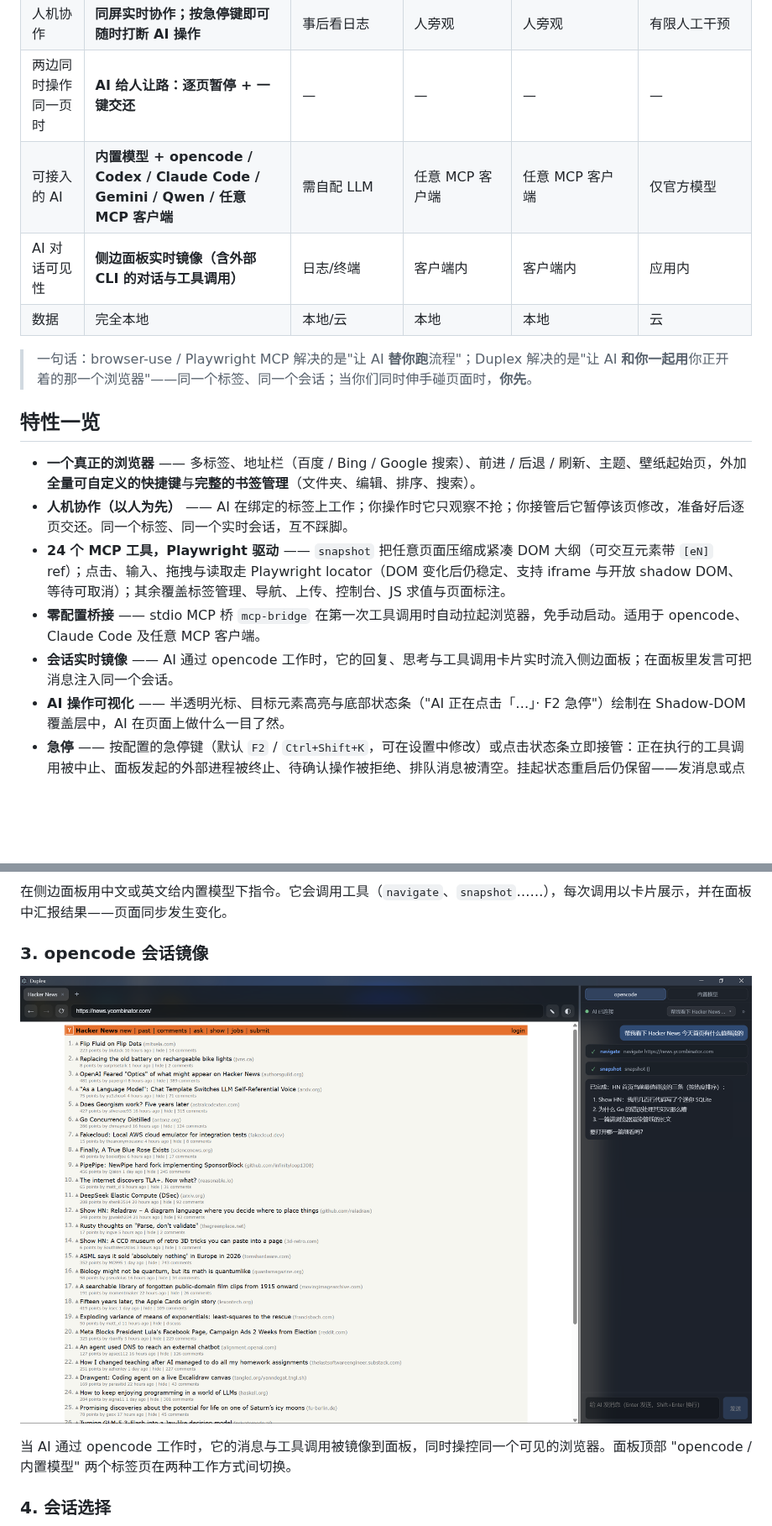
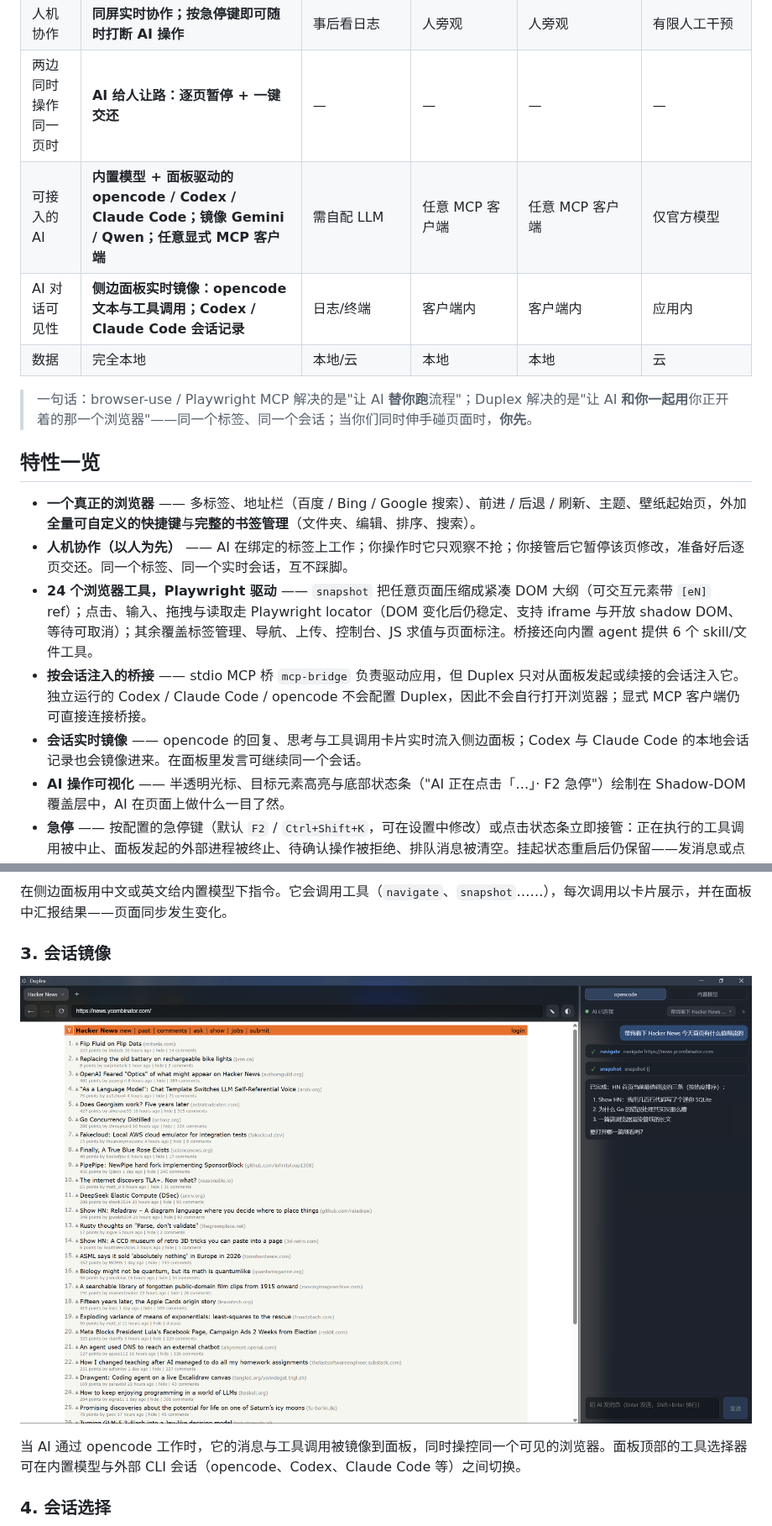
Before and after one commit to Eric-huang799/duplex, a Markdown page: README.zh-CN.md, 2 parts joined by grey strips. Shown at 84% size. Rendered like a GitHub page; blank space fills up the shorter version.

```diff
--- a/README.zh-CN.md
+++ b/README.zh-CN.md
@@ -69,8 +69,8 @@
 | AI 的感知 | DOM 大纲快照 + 源码 + 截图 | 视觉 + DOM | 截图 + 可访问性树 | 可访问性树 | 内部实现 |
 | 人机协作 | **同屏实时协作；按急停键即可随时打断 AI 操作** | 事后看日志 | 人旁观 | 人旁观 | 有限人工干预 |
 | 两边同时操作同一页时 | **AI 给人让路：逐页暂停 + 一键交还** | — | — | — | — |
-| 可接入的 AI | **内置模型 + opencode / Codex / Claude Code / Gemini / Qwen / 任意 MCP 客户端** | 需自配 LLM | 任意 MCP 客户端 | 任意 MCP 客户端 | 仅官方模型 |
-| AI 对话可见性 | **侧边面板实时镜像（含外部 CLI 的对话与工具调用）** | 日志/终端 | 客户端内 | 客户端内 | 应用内 |
+| 可接入的 AI | **内置模型 + 面板驱动的 opencode / Codex / Claude Code；镜像 Gemini / Qwen；任意显式 MCP 客户端** | 需自配 LLM | 任意 MCP 客户端 | 任意 MCP 客户端 | 仅官方模型 |
+| AI 对话可见性 | **侧边面板实时镜像：opencode 文本与工具调用；Codex / Claude Code 会话记录** | 日志/终端 | 客户端内 | 客户端内 | 应用内 |
 | 数据 | 完全本地 | 本地/云 | 本地 | 本地 | 云 |
 
 > 一句话：browser-use / Playwright MCP 解决的是"让 AI **替你跑**流程"；Duplex 解决的是"让 AI **和你一起用**你正开着的那一个浏览器"——同一个标签、同一个会话；当你们同时伸手碰页面时，**你先**。
@@ -79,9 +79,9 @@
 
 - **一个真正的浏览器** —— 多标签、地址栏（百度 / Bing / Google 搜索）、前进 / 后退 / 刷新、主题、壁纸起始页，外加**全量可自定义的快捷键**与**完整的书签管理**（文件夹、编辑、排序、搜索）。
 - **人机协作（以人为先）** —— AI 在绑定的标签上工作；你操作时它只观察不抢；你接管后它暂停该页修改，准备好后逐页交还。同一个标签、同一个实时会话，互不踩脚。
-- **24 个 MCP 工具，Playwright 驱动** —— `snapshot` 把任意页面压缩成紧凑 DOM 大纲（可交互元素带 `[eN]` ref）；点击、输入、拖拽与读取走 Playwright locator（DOM 变化后仍稳定、支持 iframe 与开放 shadow DOM、等待可取消）；其余覆盖标签管理、导航、上传、控制台、JS 求值与页面标注。
-- **零配置桥接** —— stdio MCP 桥 `mcp-bridge` 在第一次工具调用时自动拉起浏览器，免手动启动。适用于 opencode、Claude Code 及任意 MCP 客户端。
-- **会话实时镜像** —— AI 通过 opencode 工作时，它的回复、思考与工具调用卡片实时流入侧边面板；在面板里发言可把消息注入同一个会话。
+- **24 个浏览器工具，Playwright 驱动** —— `snapshot` 把任意页面压缩成紧凑 DOM 大纲（可交互元素带 `[eN]` ref）；点击、输入、拖拽与读取走 Playwright locator（DOM 变化后仍稳定、支持 iframe 与开放 shadow DOM、等待可取消）；其余覆盖标签管理、导航、上传、控制台、JS 求值与页面标注。桥接还向内置 agent 提供 6 个 skill/文件工具。
+- **按会话注入的桥接** —— stdio MCP 桥 `mcp-bridge` 负责驱动应用，但 Duplex 只对从面板发起或续接的会话注入它。独立运行的 Codex / Claude Code / opencode 不会配置 Duplex，因此不会自行打开浏览器；显式 MCP 客户端仍可直接连接桥接。
+- **会话实时镜像** —— opencode 的回复、思考与工具调用卡片实时流入侧边面板；Codex 与 Claude Code 的本地会话记录也会镜像进来。在面板里发言可继续同一个会话。
 - **AI 操作可视化** —— 半透明光标、目标元素高亮与底部状态条（"AI 正在点击「…」· F2 急停"）绘制在 Shadow-DOM 覆盖层中，AI 在页面上做什么一目了然。
 - **急停** —— 按配置的急停键（默认 `F2` / `Ctrl+Shift+K`，可在设置中修改）或点击状态条立即接管：正在执行的工具调用被中止、面板发起的外部进程被终止、待确认操作被拒绝、排队消息被清空。挂起状态重启后仍保留——发消息或点「恢复」即可继续。
 - **页面标注** —— 按 `Ctrl+Shift+A`（或工具栏 ✎ 按钮，或调用 `annotation_mode`），在页面上画框 / 圆圈 / 箭头 / 点选并附上问题；标注会被编译成结构化文本（DOM 大纲 + 可见文本 + selector + 几何信息）发送给 AI——带投递回执，过期标注会被拒绝。
@@ -102,5 +102,5 @@
 
 在侧边面板用中文或英文给内置模型下指令。它会调用工具（`navigate`、`snapshot`……），每次调用以卡片展示，并在面板中汇报结果——页面同步发生变化。
 
-### 3. opencode 会话镜像
+### 3. 会话镜像
 
@@ -108,5 +108,5 @@
 
-当 AI 通过 opencode 工作时，它的消息与工具调用被镜像到面板，同时操控同一个可见的浏览器。面板顶部 "opencode / 内置模型" 两个标签页在两种工作方式间切换。
+当 AI 通过 opencode 工作时，它的消息与工具调用被镜像到面板，同时操控同一个可见的浏览器。面板顶部的工具选择器可在内置模型与外部 CLI 会话（opencode、Codex、Claude Code 等）之间切换。
 
 ### 4. 会话选择
 
```
Also changed, not shown: other parts of README.zh-CN.md (+16 -14 lines), README.md (+23 -23 lines), docs/screenshots/demo-video-cover.jpg, 1 other file.
